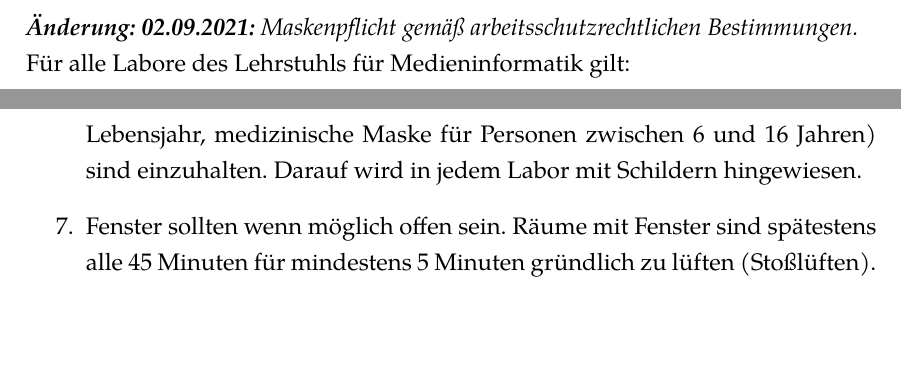
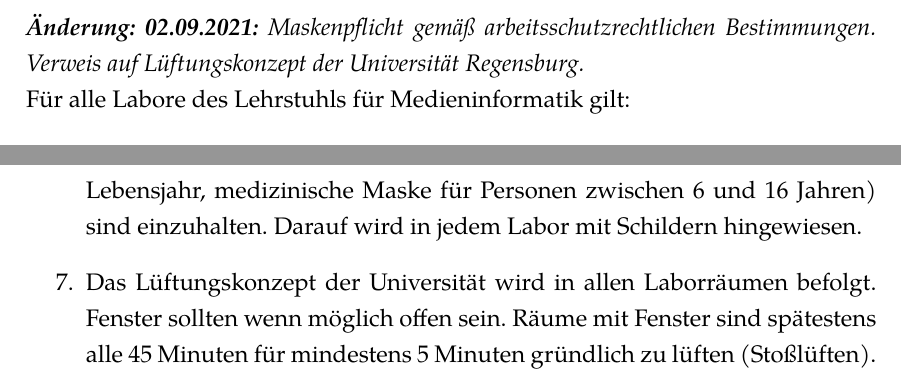
Before and after one commit to UniRegensburg/Hygienekonzept, a LaTeX document (hygienekonzept/hygienekonzept.tex, which reads hygienekonzept/allgemein.tex): two parts of pages 5 and 6 of 27, joined at a grey line, cut so that both start at the same text, the shorter picture padded with empty space. Compiled offline with XeLaTeX.

Commit message:
#3 Verweis auf Lüftungskonzept der Universität hinzugefügt.

```diff
--- a/hygienekonzept/allgemein.tex
+++ b/hygienekonzept/allgemein.tex
@@ -1,5 +1,5 @@
 \section{Rahmenbedingungen für die Labornutzung}\label{sec:allgemein}
-\emph{\textbf{Änderung: 02.09.2021:} Maskenpflicht gemäß arbeitsschutzrechtlichen Bestimmungen.}
+\emph{\textbf{Änderung: 02.09.2021:} Maskenpflicht gemäß arbeitsschutzrechtlichen Bestimmungen. Verweis auf Lüftungskonzept der Universität Regensburg.}
 
 \noindent
 Für alle Labore des Lehrstuhls für Medieninformatik gilt:
@@ -25,5 +25,7 @@ Für alle Labore des Lehrstuhls für Medieninformatik gilt:
 
     Die Maskenpflicht gemäß der arbeitsschutzrechtlichen Bestimmungen der Universität (Stand 02.09.2021: FFP2-Maskenpflicht für Personen ab dem 16. Lebensjahr, medizinische Maske für Personen zwischen 6 und 16 Jahren) sind einzuhalten.
     Darauf wird in jedem Labor mit Schildern hingewiesen.}
-    \item{Fenster sollten wenn möglich offen sein. Räume mit Fenster sind spätestens alle 45 Minuten für mindestens 5 Minuten gründlich zu lüften (Stoßlüften).}
+    \item{Das Lüftungskonzept der Universität wird in allen Laborräumen befolgt.
+    Fenster sollten wenn möglich offen sein.
+    Räume mit Fenster sind spätestens alle 45 Minuten für mindestens 5 Minuten gründlich zu lüften (Stoßlüften).}
 \end{enumerate}
```
Also changed, not shown: hygienekonzept.pdf, supplements/checkin.pdf, supplements/checkin_besprechungsraum.pdf, supplements/checkin_gast.pdf, supplements/checkin_gast_besprechungsraum.pdf, supplements/checkin_gast_vr4_labor.pdf, supplements/checkin_gast_vr4_studio.pdf, supplements/checkin_gast_vr4_werkstatt.pdf, supplements/checkin_vr4_labor.pdf, supplements/checkin_vr4_studio.pdf, supplements/checkin_vr4_werkstatt.pdf, supplements/checkout.pdf, supplements/checkout_besprechungsraum.pdf, supplements/checkout_vr4_labor.pdf, 9 more files, 2 other files.
